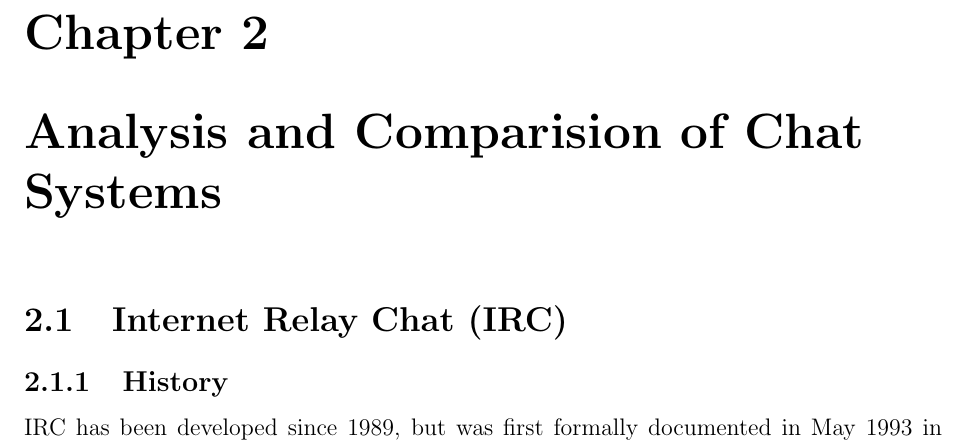
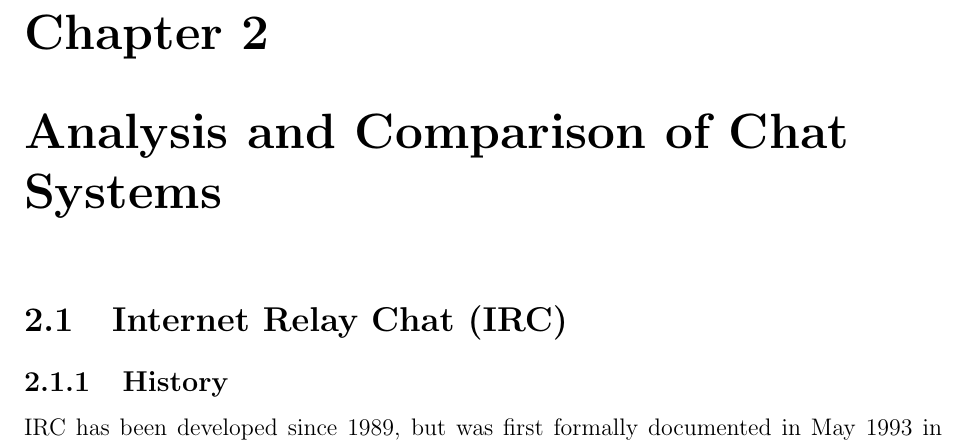
Before and after one commit to telmich/ceof, a LaTeX thesis (doc/thesis.tex, which reads doc/chatsystems.tex): part of page 13 of 94, cut so that both start at the same text. Compiled offline with pdfLaTeX.

Commit message:
++typo
Signed-off-by: Nico Schottelius <nico@brief.schottelius.org>

```diff
--- a/doc/chatsystems.tex
+++ b/doc/chatsystems.tex
@@ -1,5 +1,5 @@
 % ----------------------------------------------------------------------------
-\chapter{Analysis and Comparision of Chat Systems}
+\chapter{Analysis and Comparison of Chat Systems}
 \label{chatsystems}
 %%    1. Detailed analysis and comparison of open and legacy chat systems
 %%        to summarise current chat system features and their
```
